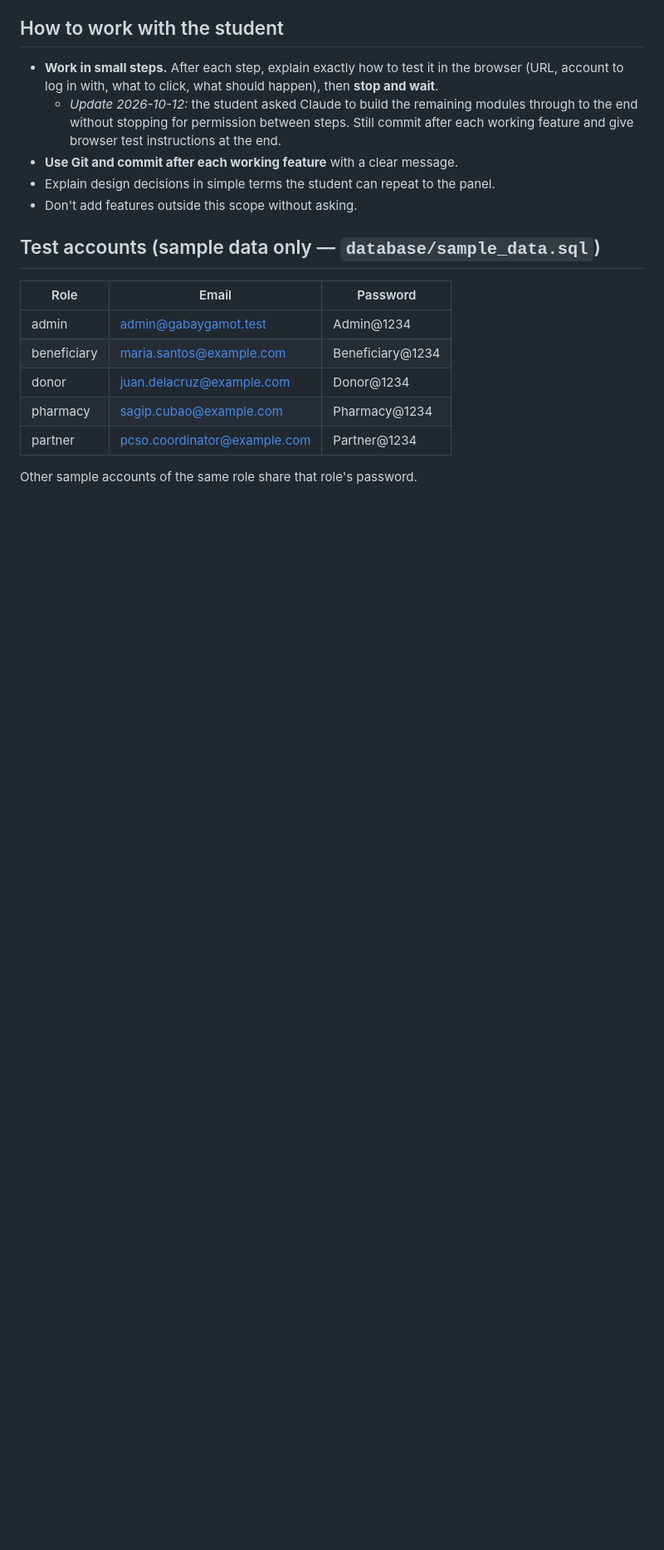
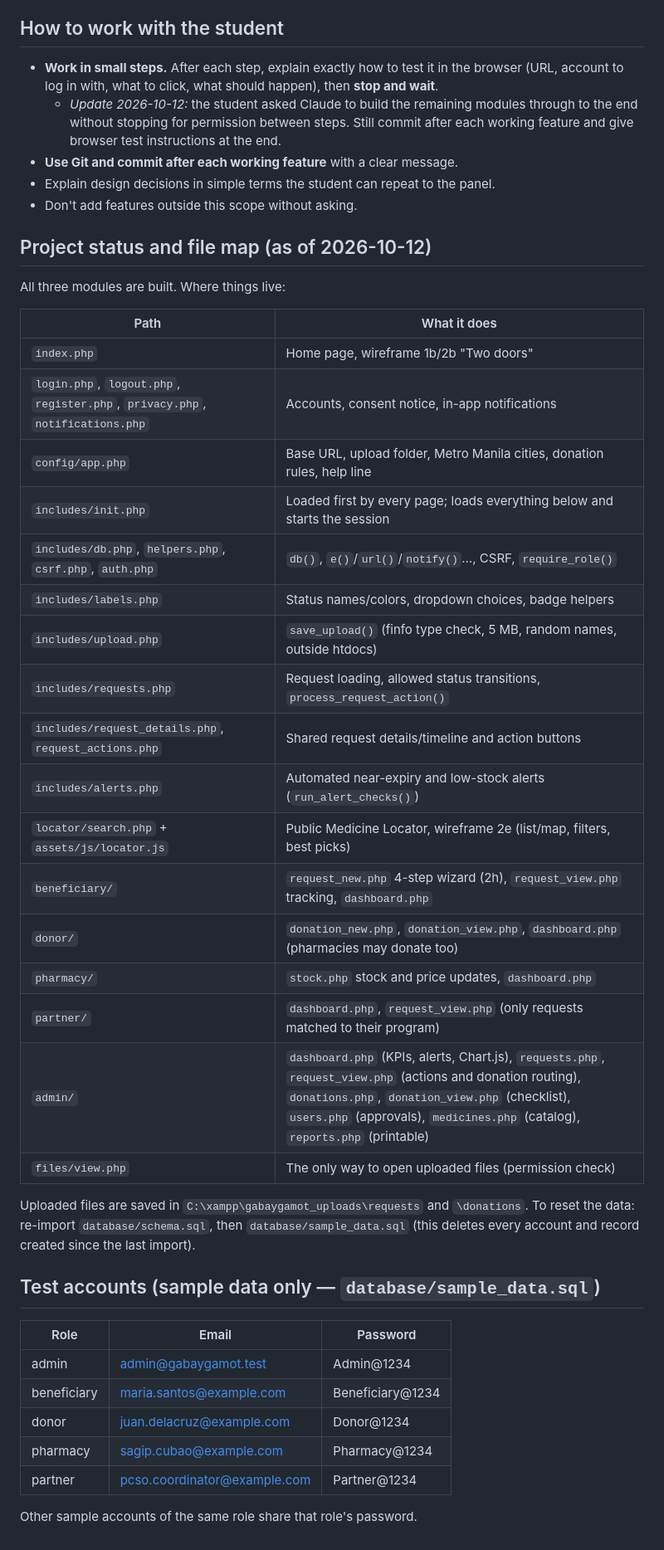
Before and after one commit to iamrusssyyy/gabaygamott, a Markdown page: CLAUDE.md, the part around the change. Shown at 83% size. GitHub-like rendering; blank space fills up the shorter version.

Commit message:
Document project status and file map in CLAUDE.md
Co-Authored-By: Claude Opus 5.5 <noreply@anthropic.com>

```diff
--- a/CLAUDE.md
+++ b/CLAUDE.md
@@ -138,6 +138,33 @@ asking.
 - Explain design decisions in simple terms the student can repeat to the panel.
 - Don't add features outside this scope without asking.
 
+## Project status and file map (as of 2026-10-12)
+All three modules are built. Where things live:
+
+| Path | What it does |
+|------|--------------|
+| `index.php` | Home page, wireframe 1b/2b "Two doors" |
+| `login.php`, `logout.php`, `register.php`, `privacy.php`, `notifications.php` | Accounts, consent notice, in-app notifications |
+| `config/app.php` | Base URL, upload folder, Metro Manila cities, donation rules, help line |
+| `includes/init.php` | Loaded first by every page; loads everything below and starts the session |
+| `includes/db.php`, `helpers.php`, `csrf.php`, `auth.php` | `db()`, `e()`/`url()`/`notify()`…, CSRF, `require_role()` |
+| `includes/labels.php` | Status names/colors, dropdown choices, badge helpers |
+| `includes/upload.php` | `save_upload()` (finfo type check, 5 MB, random names, outside htdocs) |
+| `includes/requests.php` | Request loading, allowed status transitions, `process_request_action()` |
+| `includes/request_details.php`, `request_actions.php` | Shared request details/timeline and action buttons |
+| `includes/alerts.php` | Automated near-expiry and low-stock alerts (`run_alert_checks()`) |
+| `locator/search.php` + `assets/js/locator.js` | Public Medicine Locator, wireframe 2e (list/map, filters, best picks) |
+| `beneficiary/` | `request_new.php` 4-step wizard (2h), `request_view.php` tracking, `dashboard.php` |
+| `donor/` | `donation_new.php`, `donation_view.php`, `dashboard.php` (pharmacies may donate too) |
+| `pharmacy/` | `stock.php` stock and price updates, `dashboard.php` |
+| `partner/` | `dashboard.php`, `request_view.php` (only requests matched to their program) |
+| `admin/` | `dashboard.php` (KPIs, alerts, Chart.js), `requests.php`, `request_view.php` (actions and donation routing), `donations.php`, `donation_view.php` (checklist), `users.php` (approvals), `medicines.php` (catalog), `reports.php` (printable) |
+| `files/view.php` | The only way to open uploaded files (permission check) |
+
+Uploaded files are saved in `C:\xampp\gabaygamot_uploads\requests` and `\donations`.
+To reset the data: re-import `database/schema.sql`, then `database/sample_data.sql`
+(this deletes every account and record created since the last import).
+
 ## Test accounts (sample data only — `database/sample_data.sql`)
 | Role        | Email                         | Password         |
 |-------------|-------------------------------|------------------|
```
